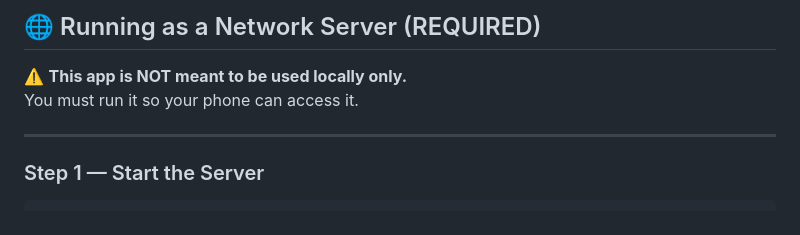
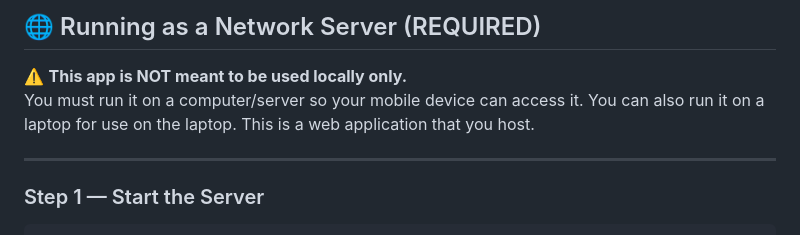
Before and after one commit to Regenshire/iMomir, a Markdown page: README.md, the part around the change. Rendered like a GitHub page.

```diff
--- a/README.md
+++ b/README.md
@@ -59,7 +59,7 @@ pip install -r requirements.txt
 ## 🌐 Running as a Network Server (REQUIRED)
 
 ⚠️ **This app is NOT meant to be used locally only.**
-You must run it so your phone can access it.
+You must run it on a computer/server so your mobile device can access it.  You can also run it on a laptop for use on the laptop. This is a web application that you host.
 
 ---
 
```
